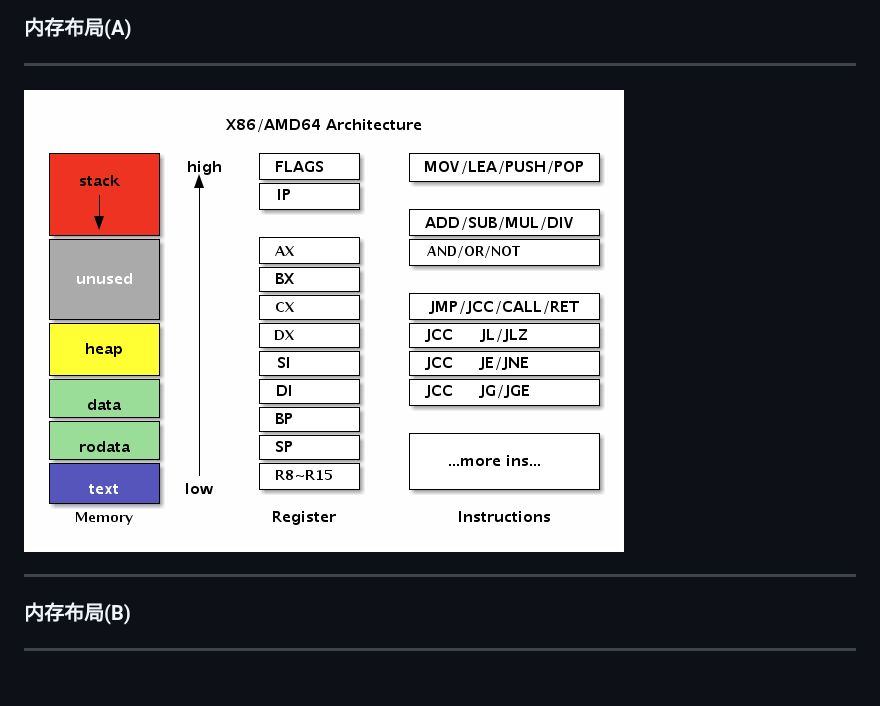
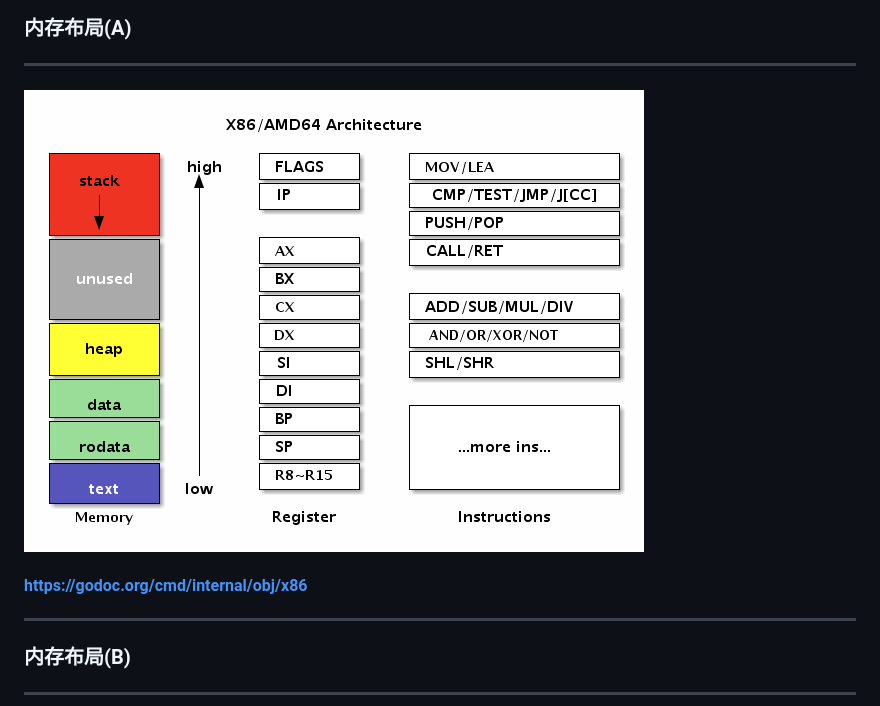
Before and after one commit to chai2010/asmgo-talk, a Markdown page: index.md, the part around the change. GitHub-like rendering; pictures changed too: images/mem-section.ditaa.png; blank space fills up the shorter version.

Commit message:
zz

```diff
--- a/index.md
+++ b/index.md
@@ -308,6 +308,8 @@ TEXT ·HelloWorld(SB), $16-0
 -------------
 
 #### ![](./images/mem-section.ditaa.png)
+
+#### https://godoc.org/cmd/internal/obj/x86
 
 
 ---
```
Also changed, not shown: 1 other file.
